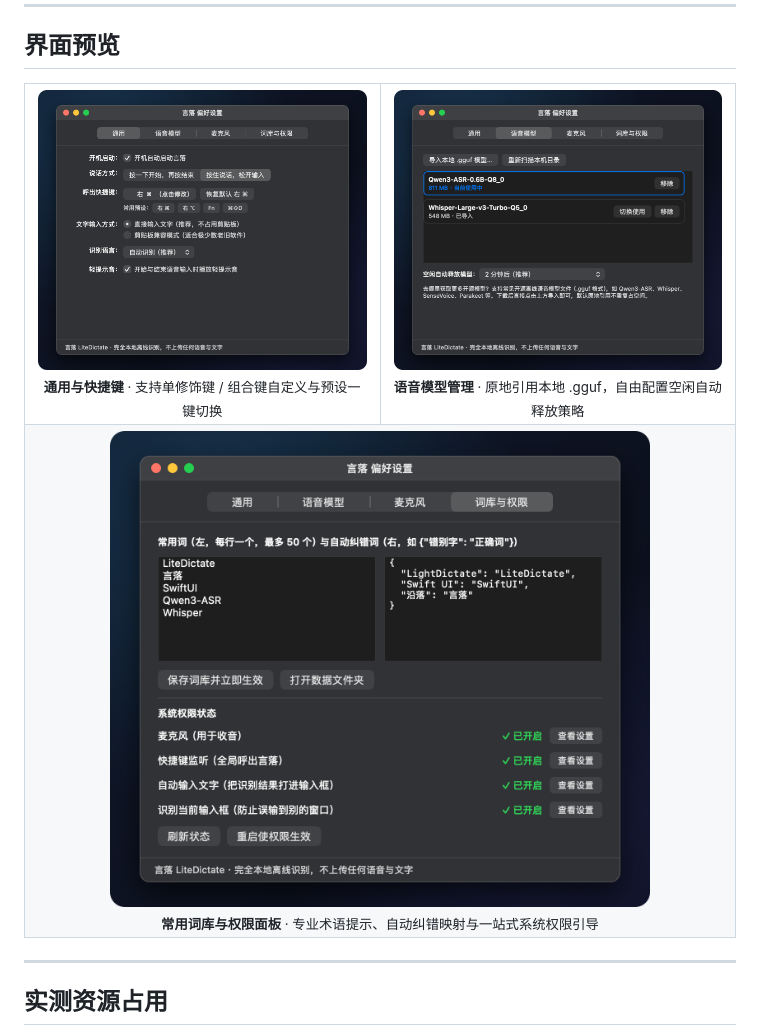
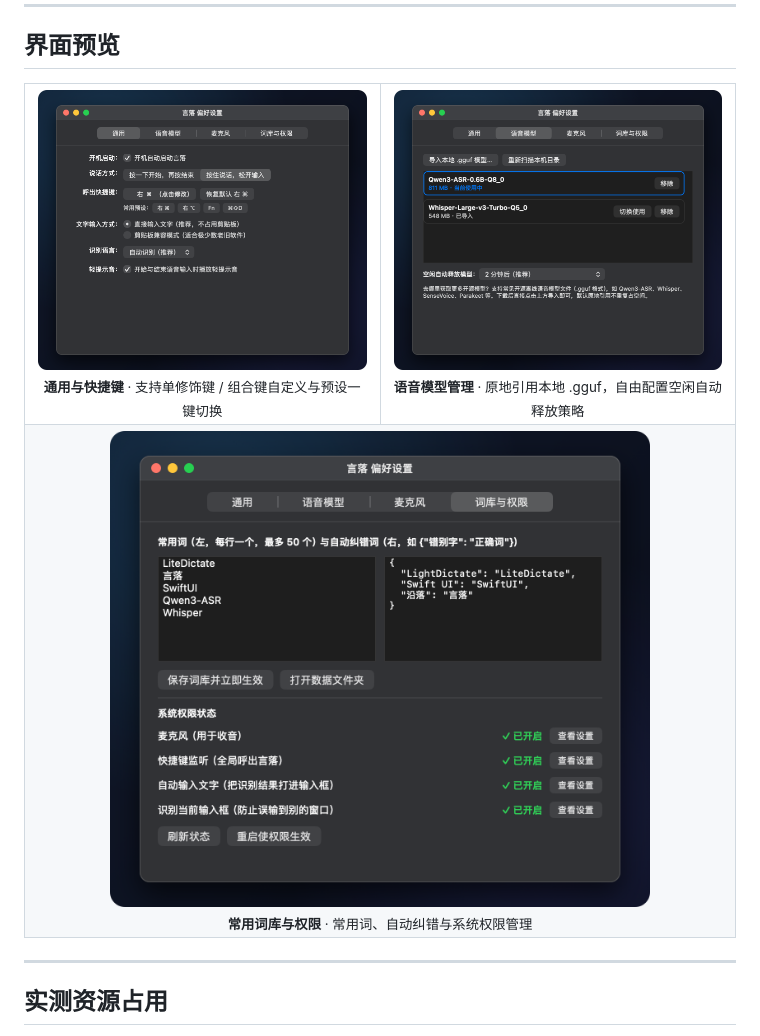
Before and after one commit to MiohalationM/LiteDictate, a Markdown page: README.md, the part around the change. Rendered like a GitHub page; pictures changed too: docs/images/settings-dict-perms.png, docs/images/settings-general.png, docs/images/settings-models.png.

```diff
--- a/README.md
+++ b/README.md
@@ -70,7 +70,7 @@
     <td align="center" colspan="2">
       <img src="docs/images/settings-dict-perms.png" width="540" alt="常用词、自动纠错与系统权限" />
       <br />
-      <sub><strong>常用词库与权限面板</strong> · 专业术语提示、自动纠错映射与一站式系统权限引导</sub>
+      <sub><strong>常用词库与权限</strong> · 常用词、自动纠错与系统权限管理</sub>
     </td>
   </tr>
 </table>
```
Also changed, not shown: README_EN.md (+1 -1 lines), 1 other file.
